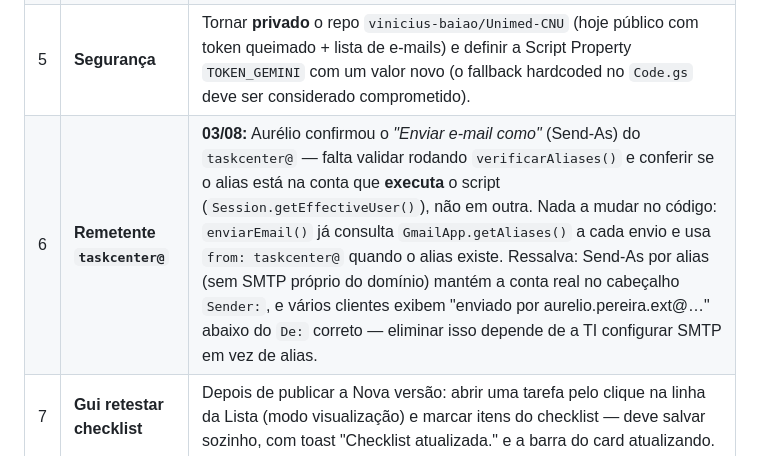
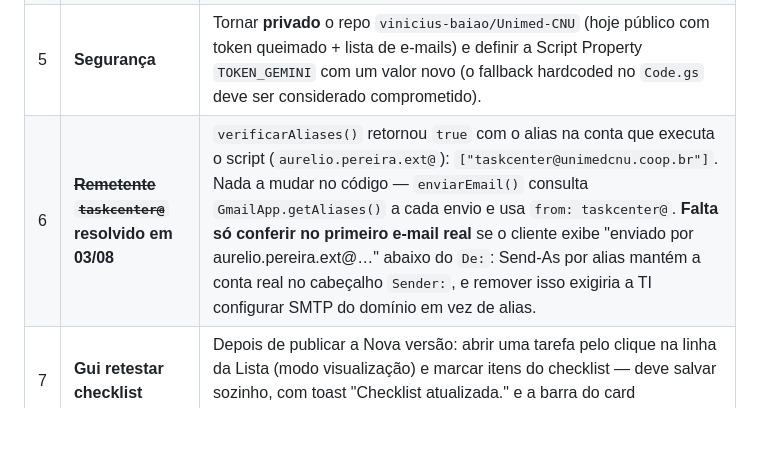
Before and after one commit to vinicius-baiao/Unimed-CNU, a Markdown page: docs/HANDOFF.md, the part around the change. GitHub-like rendering; blank space fills up the shorter version.

```diff
--- a/docs/HANDOFF.md
+++ b/docs/HANDOFF.md
@@ -53,7 +53,7 @@ inalterados, console sem erros.
 | 3 | **Glaucia** | Testar em janela anônima (o "Olá, …" vazio vem de `Session.getActiveUser()` sem e-mail quando há várias contas Google logadas). Se o perfil não aparecer, rodar `adicionarUsuariosPiloto()` no Apps Script. |
 | 4 | **Repo da organização** | Criar repo **privado e vazio** `Unimed-CNU/cora-gestao-de-tarefas`. O remote `cnu` já está configurado localmente; depois é só `git push cnu main mvp-shadcn-piloto`. |
 | 5 | **Segurança** | Tornar **privado** o repo `vinicius-baiao/Unimed-CNU` (hoje público com token queimado + lista de e-mails) e definir a Script Property `TOKEN_GEMINI` com um valor novo (o fallback hardcoded no `Code.gs` deve ser considerado comprometido). |
-| 6 | **Remetente `taskcenter@`** | **03/08:** Aurélio confirmou o *"Enviar e-mail como"* (Send-As) do `taskcenter@` — falta validar rodando `verificarAliases()` e conferir se o alias está na conta que **executa** o script (`Session.getEffectiveUser()`), não em outra. Nada a mudar no código: `enviarEmail()` já consulta `GmailApp.getAliases()` a cada envio e usa `from: taskcenter@` quando o alias existe. Ressalva: Send-As por alias (sem SMTP próprio do domínio) mantém a conta real no cabeçalho `Sender:`, e vários clientes exibem "enviado por aurelio.pereira.ext@…" abaixo do `De:` correto — eliminar isso depende de a TI configurar SMTP em vez de alias. |
+| 6 | ~~**Remetente `taskcenter@`**~~ **resolvido em 03/08** | `verificarAliases()` retornou `true` com o alias na conta que executa o script (`aurelio.pereira.ext@`): `["taskcenter@unimedcnu.coop.br"]`. Nada a mudar no código — `enviarEmail()` consulta `GmailApp.getAliases()` a cada envio e usa `from: taskcenter@`. **Falta só conferir no primeiro e-mail real** se o cliente exibe "enviado por aurelio.pereira.ext@…" abaixo do `De:`: Send-As por alias mantém a conta real no cabeçalho `Sender:`, e remover isso exigiria a TI configurar SMTP do domínio em vez de alias. |
 | 7 | **Gui retestar checklist** | Depois de publicar a Nova versão: abrir uma tarefa pelo clique na linha da Lista (modo visualização) e marcar itens do checklist — deve salvar sozinho, com toast "Checklist atualizada." e a barra do card atualizando. |
 | 8 | **URL do Google Sites** | Escolher endereço curto (sugestão: `/cora`) e tornar a página do app a home do site. Depois disso posso adicionar uma constante `URL_PORTAL` no `Code.gs` para os links dos e-mails. |
 
```
Also changed, not shown: CLAUDE.md (+9 -6 lines).
